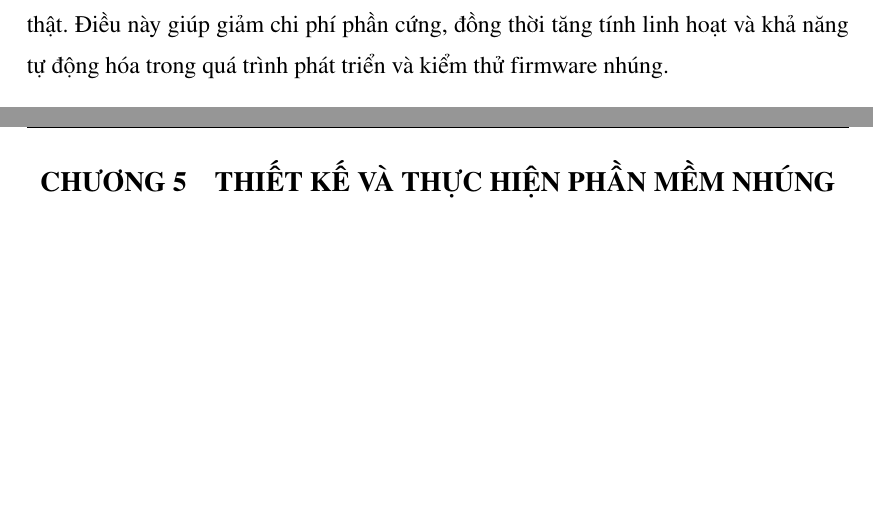
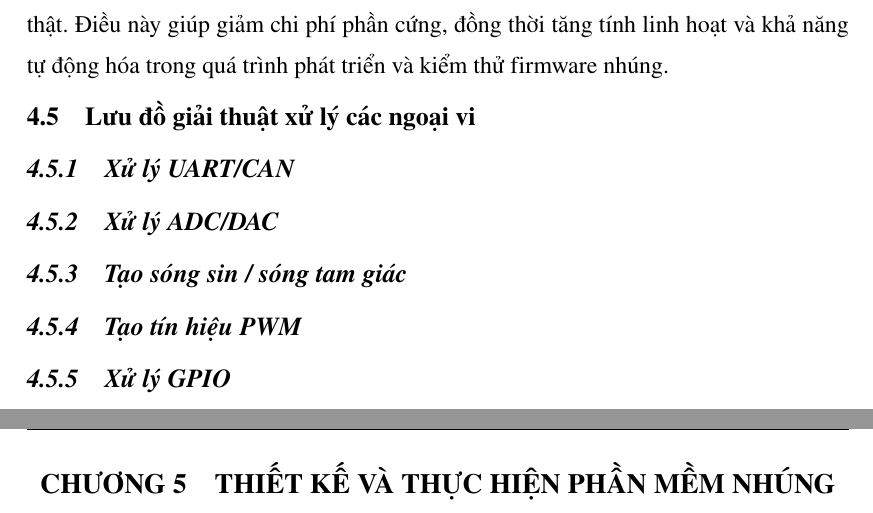
Before and after one commit to vytrannguyenthao/STM32_Hardware_in_the_Loop, a LaTeX document (Report/Doc/main.tex, which reads Report/Doc/chuong4.tex): two parts of pages 63 and 64 of 137, joined at a grey line, cut so that both start at the same text, the shorter picture padded with empty space. Compiled offline with pdfLaTeX.

Commit message:
Report/Doc: Update HIL Chapter

```diff
--- a/Report/Doc/chuong4.tex
+++ b/Report/Doc/chuong4.tex
@@ -95,3 +95,14 @@ Trong trường hợp lệnh ghi dữ liệu, hệ thống HIL tiếp nhận d
 Trong suốt quá trình giao tiếp SPI, hệ thống HIL gửi các byte dummy khi cần thiết nhằm duy trì xung clock và đảm bảo đồng bộ truyền nhận giữa master và slave. Cơ chế này giúp DUT hoạt động bình thường mà không cần thay đổi firmware khi chuyển từ thiết bị Flash thực sang Flash mô phỏng.
 
 Việc mô phỏng thiết bị SPI trong hệ thống HIL cho phép kiểm thử đầy đủ các chức năng liên quan đến bộ nhớ ngoài của DUT mà không cần sử dụng phần cứng Flash thật. Điều này giúp giảm chi phí phần cứng, đồng thời tăng tính linh hoạt và khả năng tự động hóa trong quá trình phát triển và kiểm thử firmware nhúng.
+
+\section{Lưu đồ giải thuật xử lý các ngoại vi}
+\subsection{Xử lý UART/CAN}
+
+\subsection{Xử lý ADC/DAC}
+
+\subsection{Tạo sóng sin / sóng tam giác}
+
+\subsection{Tạo tín hiệu PWM}
+
+\subsection{Xử lý GPIO}
```
